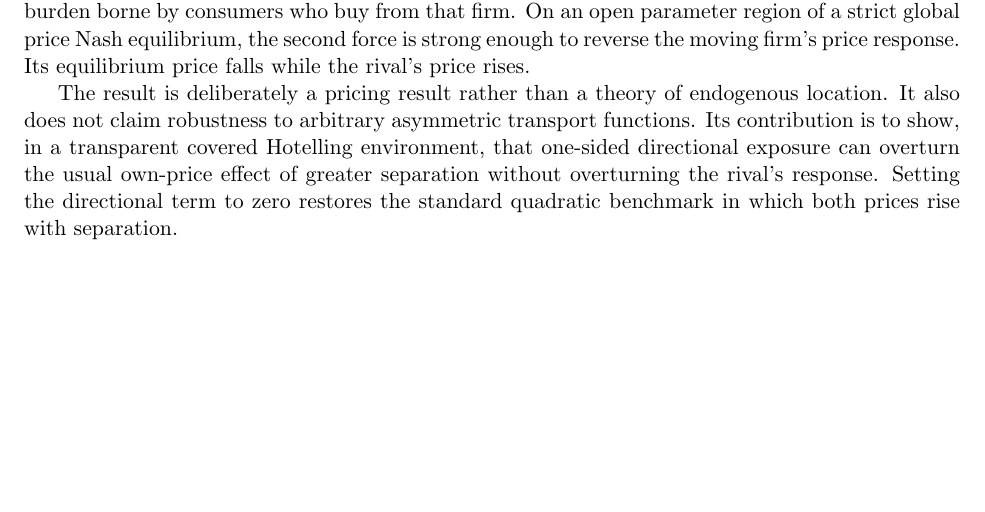
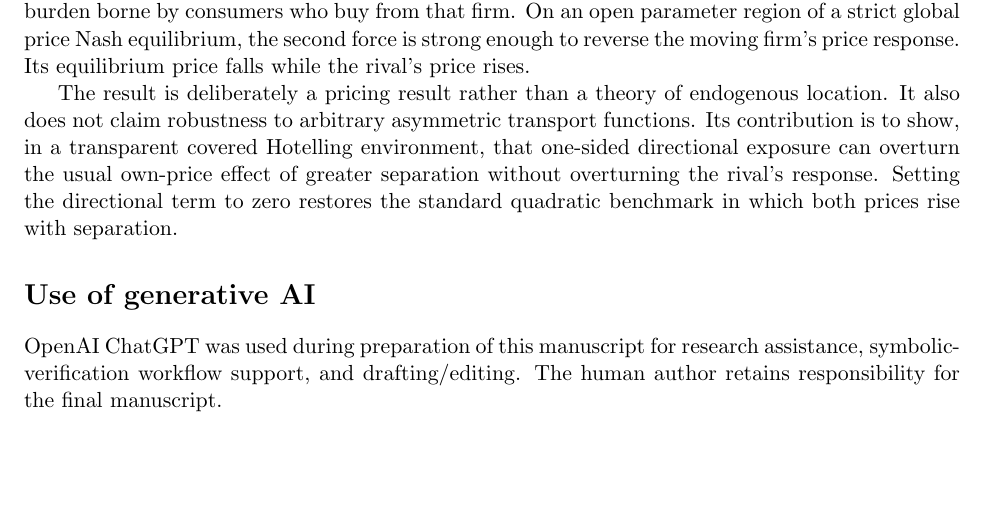
Before and after one commit to ryotamatsuki/directional-friction-spatial-competition, a LaTeX paper (paper/main.tex): part of page 6 of 7, cut so that both start at the same text, the shorter picture padded with empty space. Compiled offline with pdfLaTeX.

Commit message:
Add LSRS generative-AI disclosure to anonymous manuscript

```diff
--- a/paper/main.tex
+++ b/paper/main.tex
@@ -27,6 +27,9 @@ This note studies how one-sided directional access friction changes the price ef
 \input{sections/literature}
 \input{sections/conclusion}
 
+\section*{Use of generative AI}
+OpenAI ChatGPT was used during preparation of this manuscript for research assistance, symbolic-verification workflow support, and drafting/editing. The human author retains responsibility for the final manuscript.
+
 \bibliographystyle{plainnat}
 \bibliography{../references/references}
 
```
